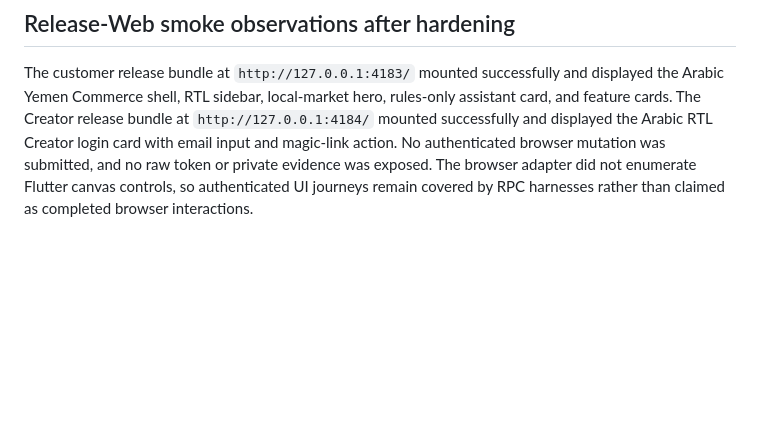
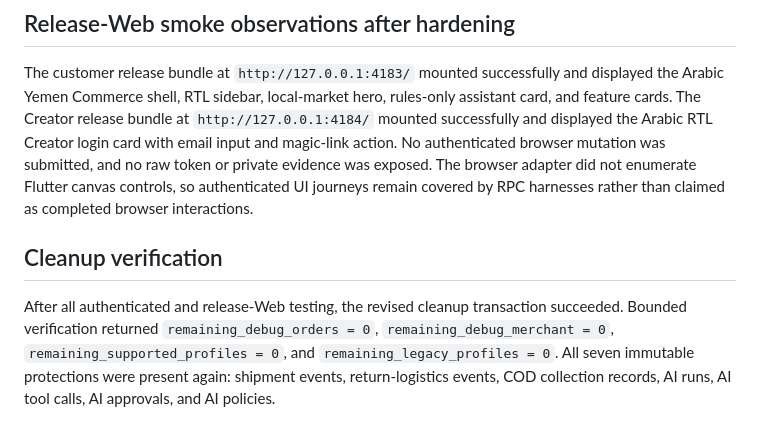
Before and after one commit to Aiman003516/yemen-commerce, a Markdown page: docs/debug-findings-20260828.md, the part around the change. Drawn GitHub-style; blank space fills up the shorter version.

Commit message:
docs: record debug cleanup verification

```diff
--- a/docs/debug-findings-20260828.md
+++ b/docs/debug-findings-20260828.md
@@ -68,3 +68,7 @@ The Supabase Security Advisor reported one external configuration warning: leake
 ## Release-Web smoke observations after hardening
 
 The customer release bundle at `http://127.0.0.1:4183/` mounted successfully and displayed the Arabic Yemen Commerce shell, RTL sidebar, local-market hero, rules-only assistant card, and feature cards. The Creator release bundle at `http://127.0.0.1:4184/` mounted successfully and displayed the Arabic RTL Creator login card with email input and magic-link action. No authenticated browser mutation was submitted, and no raw token or private evidence was exposed. The browser adapter did not enumerate Flutter canvas controls, so authenticated UI journeys remain covered by RPC harnesses rather than claimed as completed browser interactions.
+
+## Cleanup verification
+
+After all authenticated and release-Web testing, the revised cleanup transaction succeeded. Bounded verification returned `remaining_debug_orders = 0`, `remaining_debug_merchant = 0`, `remaining_supported_profiles = 0`, and `remaining_legacy_profiles = 0`. All seven immutable protections were present again: shipment events, return-logistics events, COD collection records, AI runs, AI tool calls, AI approvals, and AI policies.
```
